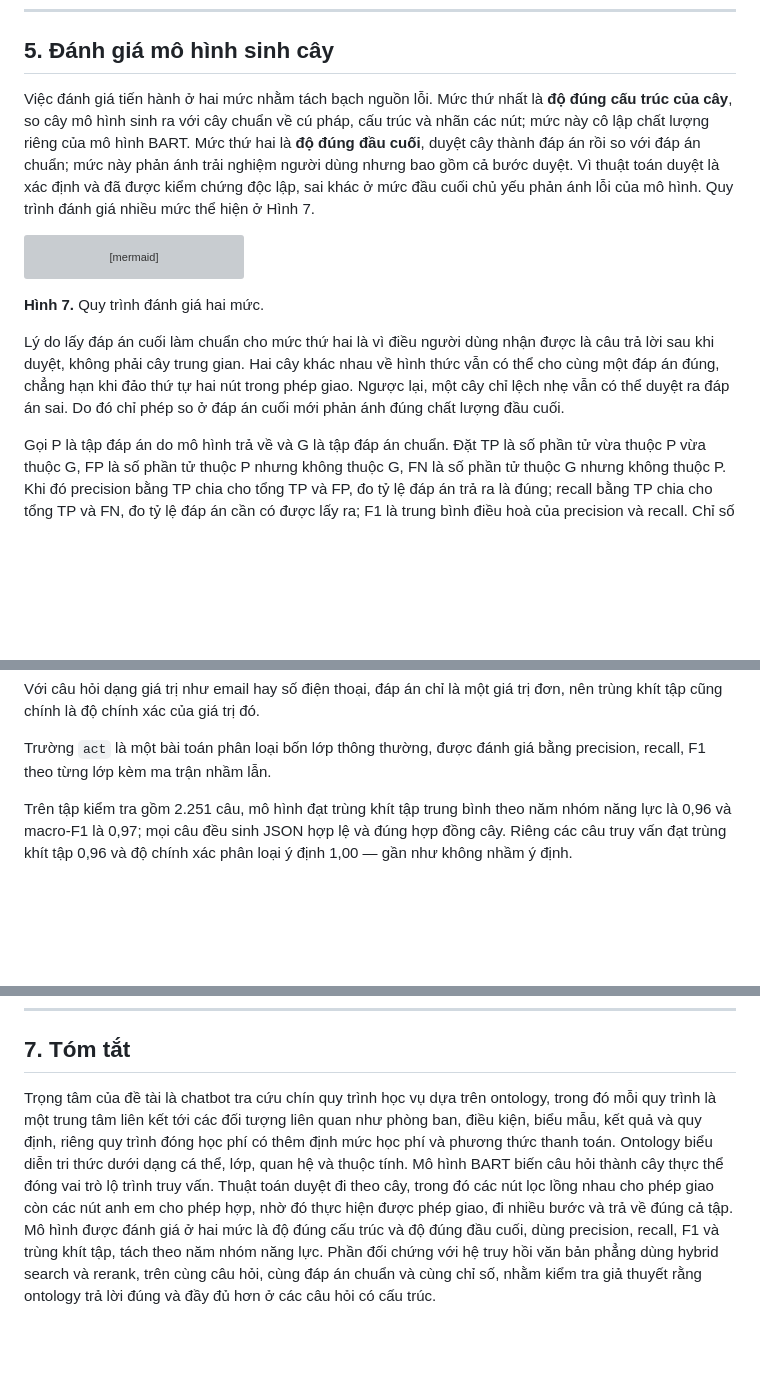
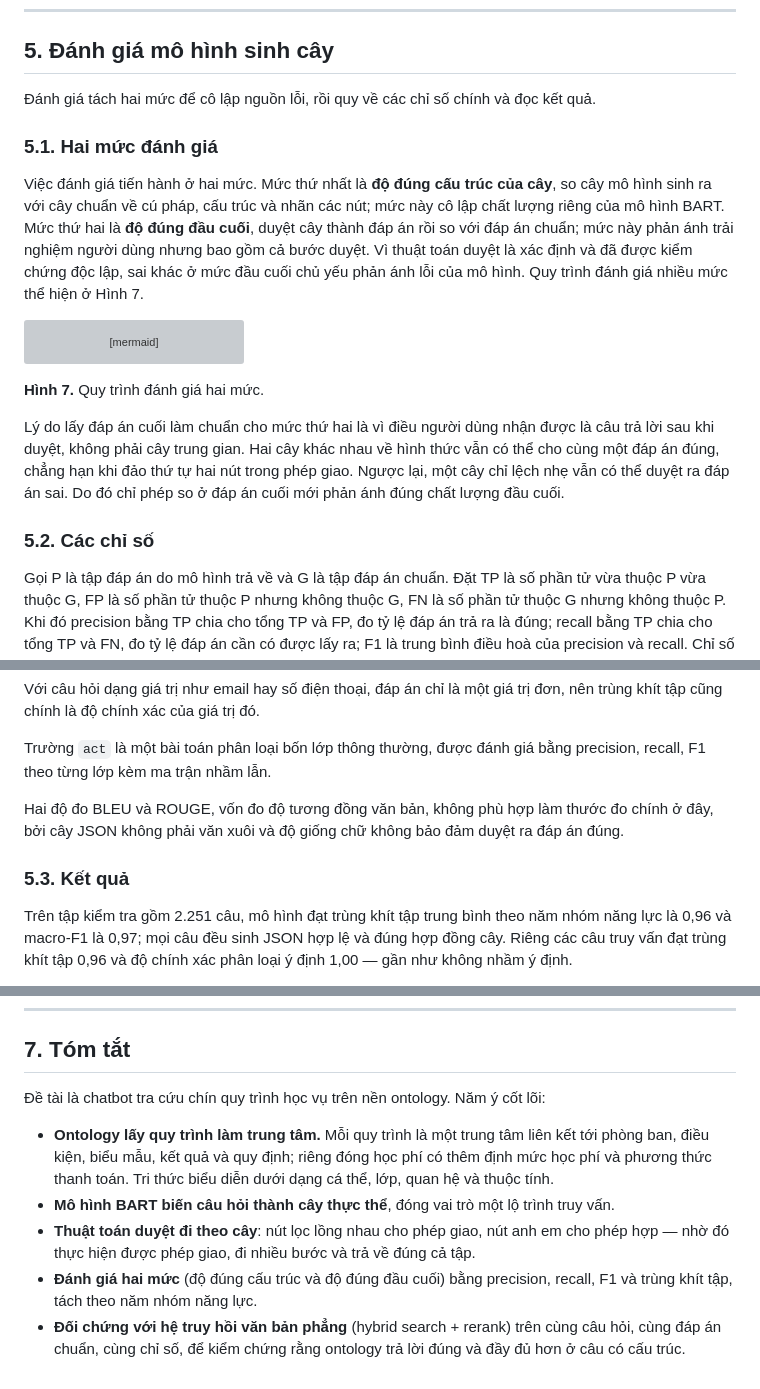
Before and after one commit to vpthinh19/ontology-chatbot, a Markdown page: docs/CONCEPT.md, 3 parts joined by grey strips. Rendered like a GitHub page; blank space fills up the shorter version; grey boxes are pictures that could not be loaded.

```diff
--- a/docs/CONCEPT.md
+++ b/docs/CONCEPT.md
@@ -457,7 +457,11 @@ Mạch trên giả định mọi nhãn khớp gọn vào đúng một đích. B
 
 ## 5. Đánh giá mô hình sinh cây
 
-Việc đánh giá tiến hành ở hai mức nhằm tách bạch nguồn lỗi. Mức thứ nhất là **độ đúng cấu trúc của cây**, so cây mô hình sinh ra
+Đánh giá tách hai mức để cô lập nguồn lỗi, rồi quy về các chỉ số chính và đọc kết quả.
+
+### 5.1. Hai mức đánh giá
+
+Việc đánh giá tiến hành ở hai mức. Mức thứ nhất là **độ đúng cấu trúc của cây**, so cây mô hình sinh ra
 với cây chuẩn về cú pháp, cấu trúc và nhãn các nút; mức này cô lập chất lượng riêng của mô hình BART. Mức thứ hai là **độ đúng đầu
 cuối**, duyệt cây thành đáp án rồi so với đáp án chuẩn; mức này phản ánh trải nghiệm người dùng nhưng bao gồm cả bước duyệt. Vì
 thuật toán duyệt là xác định và đã được kiểm chứng độc lập, sai khác ở mức đầu cuối chủ yếu phản ánh lỗi của mô hình. Quy trình
@@ -479,6 +483,8 @@ flowchart TD
 Lý do lấy đáp án cuối làm chuẩn cho mức thứ hai là vì điều người dùng nhận được là câu trả lời sau khi duyệt, không phải cây trung
 gian. Hai cây khác nhau về hình thức vẫn có thể cho cùng một đáp án đúng, chẳng hạn khi đảo thứ tự hai nút trong phép giao. Ngược
 lại, một cây chỉ lệch nhẹ vẫn có thể duyệt ra đáp án sai. Do đó chỉ phép so ở đáp án cuối mới phản ánh đúng chất lượng đầu cuối.
+
+### 5.2. Các chỉ số
 
 Gọi P là tập đáp án do mô hình trả về và G là tập đáp án chuẩn. Đặt TP là số phần tử vừa thuộc P vừa thuộc G, FP là số phần tử
 thuộc P nhưng không thuộc G, FN là số phần tử thuộc G nhưng không thuộc P. Khi đó precision bằng TP chia cho tổng TP và FP, đo tỷ
@@ -516,6 +522,11 @@ của giá trị đó.
 
 Trường `act` là một bài toán phân loại bốn lớp thông thường, được đánh giá bằng precision, recall, F1 theo từng lớp kèm ma trận
 nhầm lẫn.
+
+Hai độ đo BLEU và ROUGE, vốn đo độ tương đồng văn bản, không phù hợp làm thước đo chính ở đây, bởi cây JSON không phải văn xuôi và
+độ giống chữ không bảo đảm duyệt ra đáp án đúng.
+
+### 5.3. Kết quả
 
 Trên tập kiểm tra gồm 2.251 câu, mô hình đạt trùng khít tập trung bình theo năm nhóm năng lực là 0,96 và macro-F1 là 0,97;
 mọi câu đều sinh JSON hợp lệ và đúng hợp đồng cây. Riêng các câu truy vấn đạt trùng khít tập 0,96 và độ chính xác phân loại ý định
@@ -803,11 +811,14 @@ Toàn bộ kết quả nhất quán với giả thuyết nêu ở Mục 6.5.
 
 ## 7. Tóm tắt
 
-Trọng tâm của đề tài là chatbot tra cứu chín quy trình học vụ dựa trên ontology, trong đó mỗi quy trình là một trung tâm liên kết
-tới các đối tượng liên quan như phòng ban, điều kiện, biểu mẫu, kết quả và quy định, riêng quy trình đóng học phí có thêm định mức
-học phí và phương thức thanh toán. Ontology biểu diễn tri thức dưới dạng cá thể, lớp, quan hệ và thuộc tính. Mô hình BART biến câu
-hỏi thành cây thực thể đóng vai trò lộ trình truy vấn. Thuật toán duyệt đi theo cây, trong đó các nút lọc lồng nhau cho phép giao
-còn các nút anh em cho phép hợp, nhờ đó thực hiện được phép giao, đi nhiều bước và trả về đúng cả tập. Mô hình được đánh giá ở hai
-mức là độ đúng cấu trúc và độ đúng đầu cuối, dùng precision, recall, F1 và trùng khít tập, tách theo năm nhóm năng lực. Phần đối
-chứng với hệ truy hồi văn bản phẳng dùng hybrid search và rerank, trên cùng câu hỏi, cùng đáp án chuẩn và cùng chỉ số, nhằm kiểm
-tra giả thuyết rằng ontology trả lời đúng và đầy đủ hơn ở các câu hỏi có cấu trúc.
+Đề tài là chatbot tra cứu chín quy trình học vụ trên nền ontology. Năm ý cốt lõi:
+
+- **Ontology lấy quy trình làm trung tâm.** Mỗi quy trình là một trung tâm liên kết tới phòng ban, điều kiện, biểu mẫu, kết quả và
+  quy định; riêng đóng học phí có thêm định mức học phí và phương thức thanh toán. Tri thức biểu diễn dưới dạng cá thể, lớp, quan hệ
+  và thuộc tính.
+- **Mô hình BART biến câu hỏi thành cây thực thể**, đóng vai trò một lộ trình truy vấn.
+- **Thuật toán duyệt đi theo cây**: nút lọc lồng nhau cho phép giao, nút anh em cho phép hợp — nhờ đó thực hiện được phép giao, đi
+  nhiều bước và trả về đúng cả tập.
+- **Đánh giá hai mức** (độ đúng cấu trúc và độ đúng đầu cuối) bằng precision, recall, F1 và trùng khít tập, tách theo năm nhóm năng lực.
+- **Đối chứng với hệ truy hồi văn bản phẳng** (hybrid search + rerank) trên cùng câu hỏi, cùng đáp án chuẩn, cùng chỉ số, để kiểm
+  chứng rằng ontology trả lời đúng và đầy đủ hơn ở câu có cấu trúc.
```
Also changed, not shown: other parts of docs/CONCEPT.md (+0 -3 lines).
